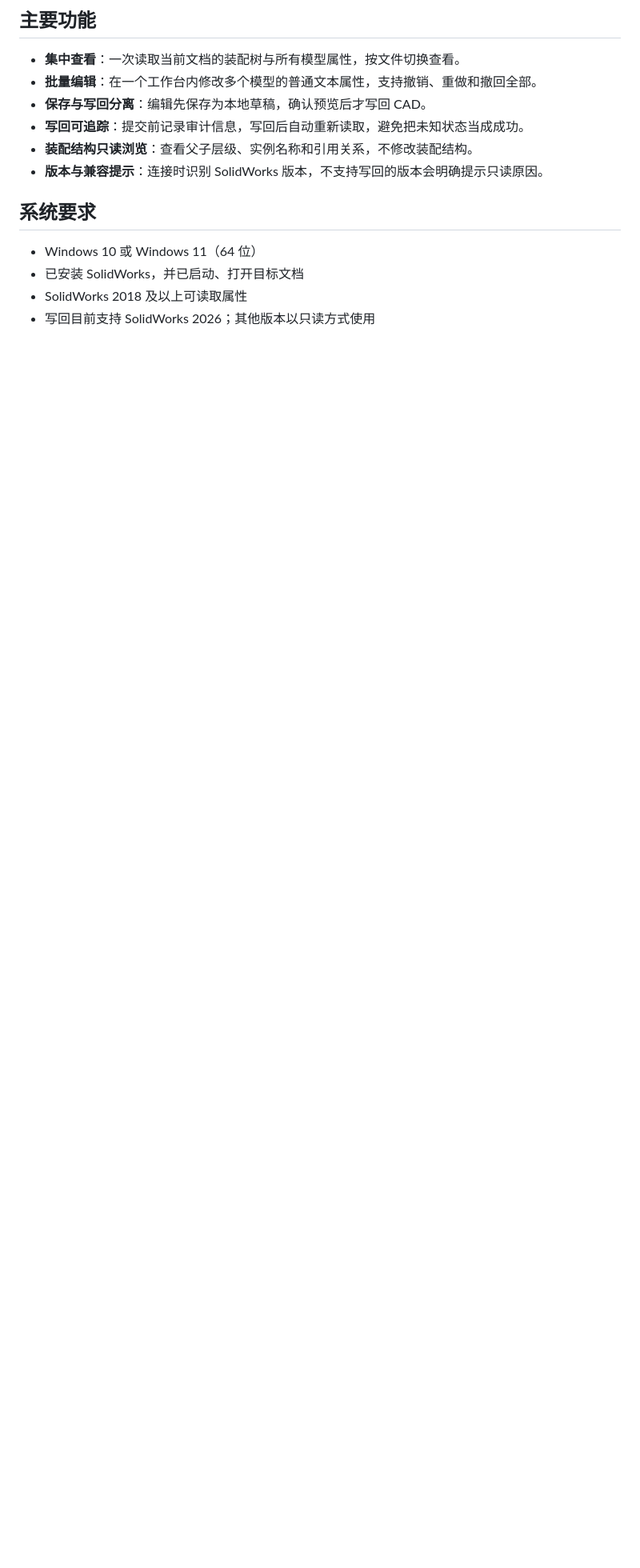
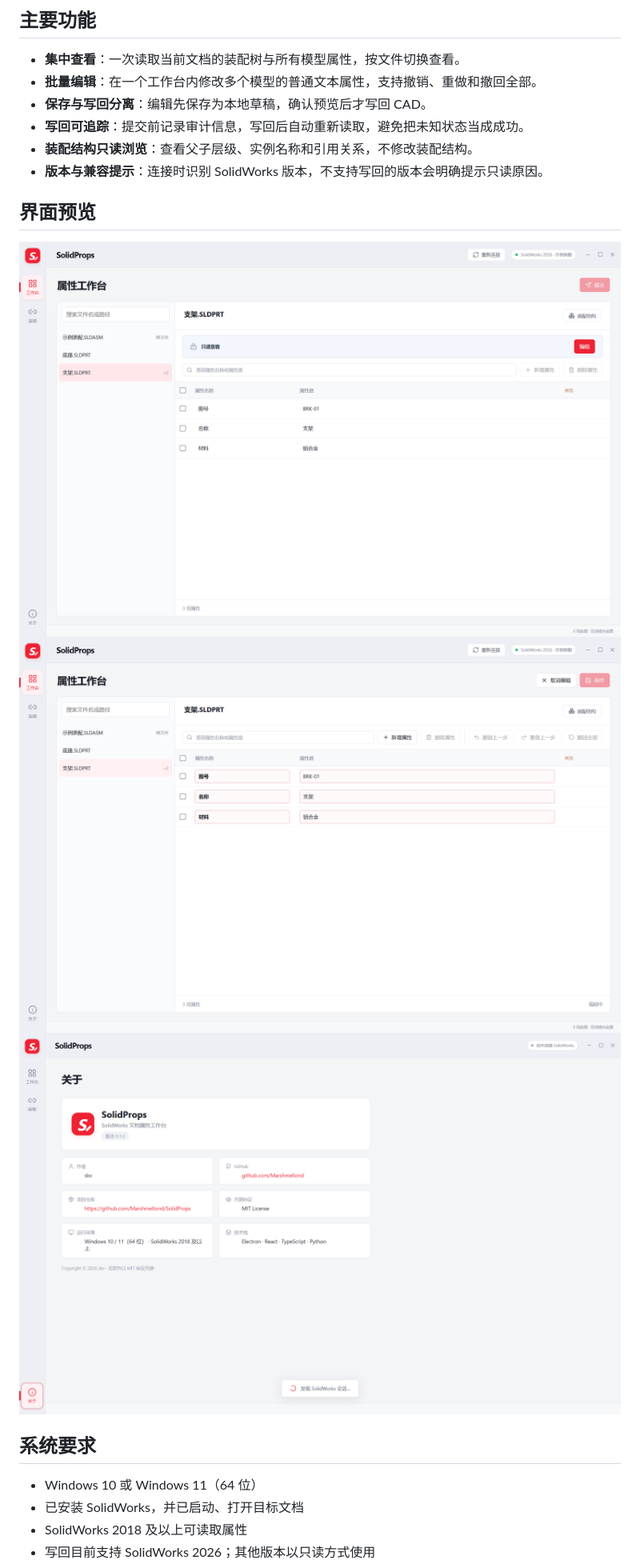
Before and after one commit to Marshmellond/SolidProps, a Markdown page: README.md, the part around one of its changes. Shown at 80% size. Drawn GitHub-style; pictures changed too: docs/assets/screenshots/about.png (added), docs/assets/screenshots/editing.png (added), docs/assets/screenshots/workspace.png (added); blank space fills up the shorter version.

Commit message:
docs: add README screenshots and align about icon

```diff
--- a/README.md
+++ b/README.md
@@ -10,6 +14,14 @@ SolidProps 是一款面向 SolidWorks 用户的文档属性管理工具。它连
 - **写回可追踪**：提交前记录审计信息，写回后自动重新读取，避免把未知状态当成成功。
 - **装配结构只读浏览**：查看父子层级、实例名称和引用关系，不修改装配结构。
 - **版本与兼容提示**：连接时识别 SolidWorks 版本，不支持写回的版本会明确提示只读原因。
+
+## 界面预览
+
+<img src="docs/assets/screenshots/workspace.png" alt="属性工作台：集中查看装配文件与属性" width="860">
+
+<img src="docs/assets/screenshots/editing.png" alt="编辑状态：批量修改属性并保存草稿" width="860">
+
+<img src="docs/assets/screenshots/about.png" alt="关于页面" width="860">
 
 ## 系统要求
 
```
Also changed, not shown: other parts of README.md (+4 -0 lines), 2 other files.
